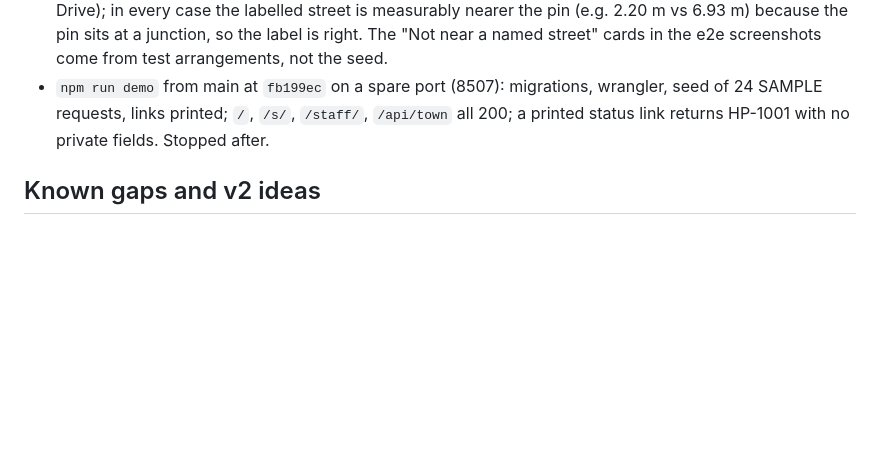
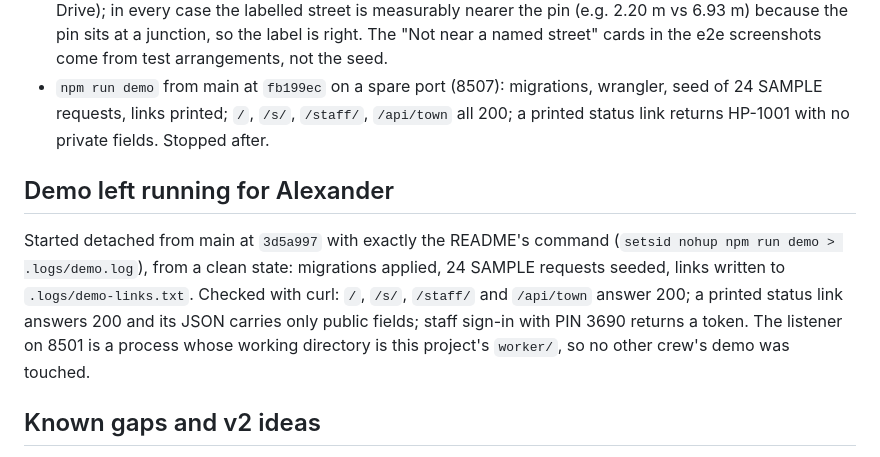
Before and after one commit to alexjpower74-create/town-service-requests, a Markdown page: docs/build-report.md, the part around the change. GitHub-like rendering; blank space fills up the shorter version.

Commit message:
Build report: demo left running on 8501, Open it proven from a clean start
Co-Authored-By: Claude Opus 5 <noreply@anthropic.com>
Claude-Session: https://claude.ai/code/session_013a8HhkuYMMCe3DFdrw7QzA

```diff
--- a/docs/build-report.md
+++ b/docs/build-report.md
@@ -74,6 +74,14 @@ touched, and is gated on printed `*_EXIT=` lines.
 - `npm run demo` from main at `fb199ec` on a spare port (8507): migrations, wrangler, seed of 24 SAMPLE requests, links printed;
   `/`, `/s/`, `/staff/`, `/api/town` all 200; a printed status link returns HP-1001 with no private fields. Stopped after.
 
+## Demo left running for Alexander
+
+Started detached from main at `3d5a997` with exactly the README's command (`setsid nohup npm run demo > .logs/demo.log`), from a clean
+state: migrations applied, 24 SAMPLE requests seeded, links written to `.logs/demo-links.txt`. Checked with curl: `/`, `/s/`,
+`/staff/` and `/api/town` answer 200; a printed status link answers 200 and its JSON carries only public fields; staff sign-in with
+PIN 3690 returns a token. The listener on 8501 is a process whose working directory is this project's `worker/`, so no other crew's
+demo was touched.
+
 ## Known gaps and v2 ideas
 
 - **One shared staff PIN.** Everyone at the town office signs in with the same PIN, so history says "Town office", not who made a change.
```
